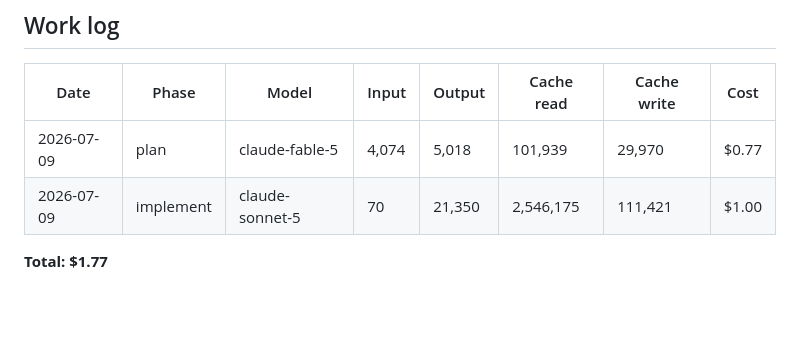
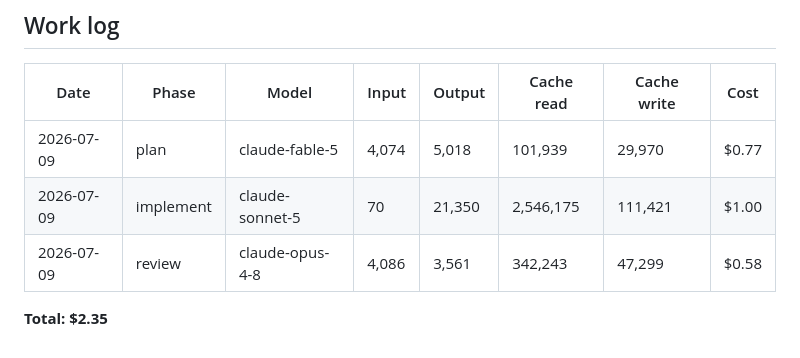
Before and after one commit to brennanMKE/PixelArtGallery, a Markdown page: issues/0057.md, the part around the change. Rendered like a GitHub page; blank space fills up the shorter version.

Commit message:
#0057 Work log: claude-opus-4-8 review, 397,189 tokens, $0.58
Adds the review-phase usage row; issue total $2.35.

Co-Authored-By: Claude Fable 5 <noreply@anthropic.com>

```diff
--- a/issues/0057.md
+++ b/issues/0057.md
@@ -106,5 +106,6 @@ Likely code: `VariantDetailView.swift` — layout of the send section, and the c
 |---|---|---|---|---|---|---|---|
 | 2026-07-09 | plan | claude-fable-5 | 4,074 | 5,018 | 101,939 | 29,970 | $0.77 |
 | 2026-07-09 | implement | claude-sonnet-5 | 70 | 21,350 | 2,546,175 | 111,421 | $1.00 |
+| 2026-07-09 | review | claude-opus-4-8 | 4,086 | 3,561 | 342,243 | 47,299 | $0.58 |
 
-**Total: $1.77**
+**Total: $2.35**
```
